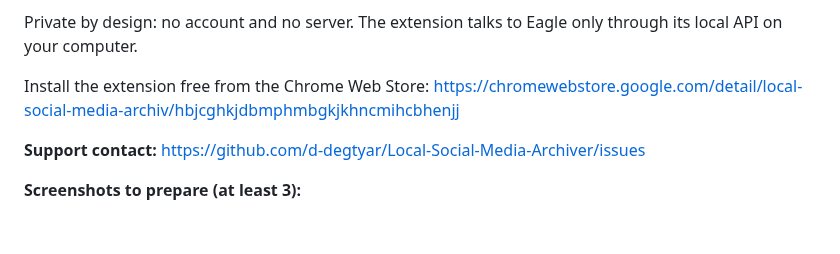
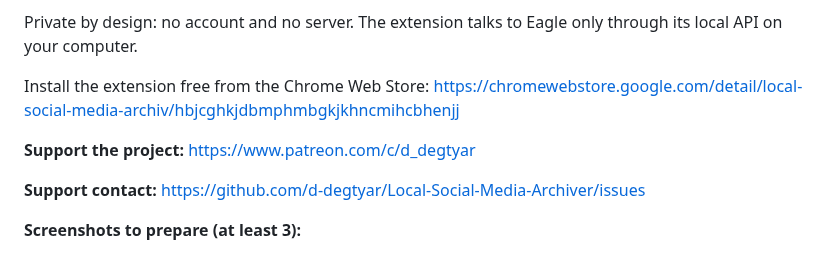
Before and after one commit to d-degtyar/Local-Social-Media-Archiver, a Markdown page: docs/eagle-marketplace.md, the part around the change. GitHub-like rendering; blank space fills up the shorter version.

```diff
--- a/docs/eagle-marketplace.md
+++ b/docs/eagle-marketplace.md
@@ -23,6 +23,8 @@ Private by design: no account and no server. The extension talks to Eagle only t
 
 Install the extension free from the Chrome Web Store: https://chromewebstore.google.com/detail/local-social-media-archiv/hbjcghkjdbmphmbgkjkhncmihcbhenjj
 
+**Support the project:** https://www.patreon.com/c/d_degtyar
+
 **Support contact:** https://github.com/d-degtyar/Local-Social-Media-Archiver/issues
 
 **Screenshots to prepare (at least 3):**
```
Also changed, not shown: CHANGELOG.md (+5 -1 lines), README.md (+8 -0 lines), docs/images/popup.png, docs/store/eagle-companion-dark.png, docs/store/eagle-companion.png, 9 other files.
